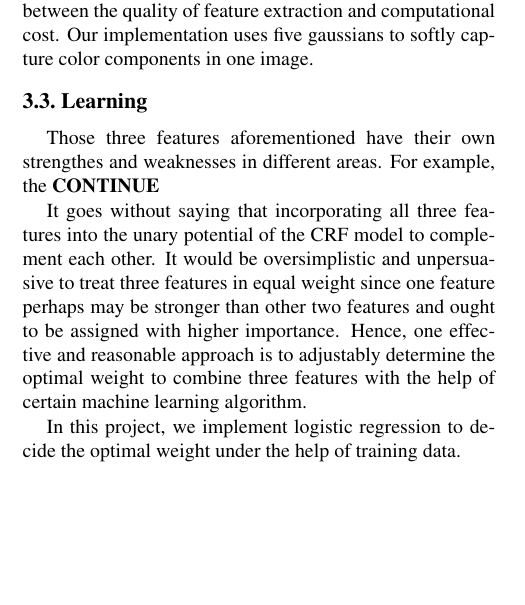
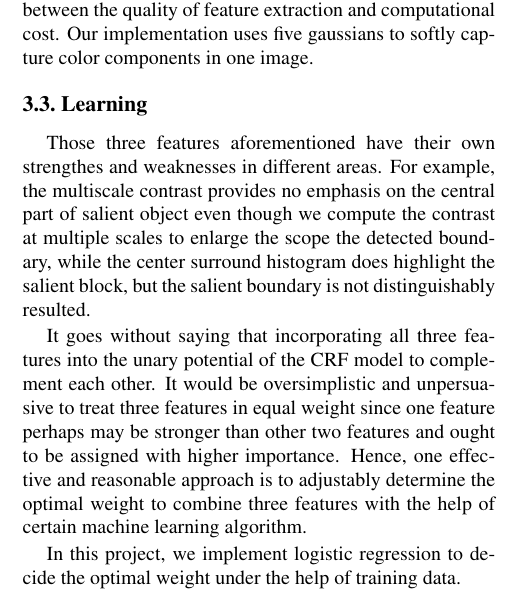
Before and after one commit to xinlin192/SaliencyDetection, a LaTeX paper (report/main.tex): part of one column of page 5 of 7, cut so that both start at the same text, the shorter picture padded with empty space. The pictures show the PDF file report/main.pdf that the author committed with the source.

Commit message:
new update on report

```diff
--- a/report/main.tex
+++ b/report/main.tex
@@ -351,8 +351,11 @@ to softly capture color components in one image.
 
 %% Learning (0.5 page)
 \subsection{Learning}
-Those three features aforementioned have their own strengthes and weaknesses in
-different areas. For example, the \BOLD{CONTINUE}
+Those three features aforementioned have their own strengthes and weaknesses in different areas.
+For example, the multiscale contrast provides no emphasis on the central part of salient object even though
+we compute the contrast at multiple scales to enlarge the scope the detected boundary, while
+the center surround histogram does highlight the salient block, but the salient boundary is not distinguishably
+resulted.
 
 It goes without saying that incorporating all three features into the unary potential of the CRF model to complement each other. It would be oversimplistic and unpersuasive to treat three features in equal weight since one feature perhaps may be stronger than other two features and ought to be assigned with higher importance. Hence, one effective and reasonable approach is to adjustably determine the optimal weight to combine three features with the help of certain machine learning algorithm.
 
```
Also changed, not shown: report/main.pdf, 2 other files.
